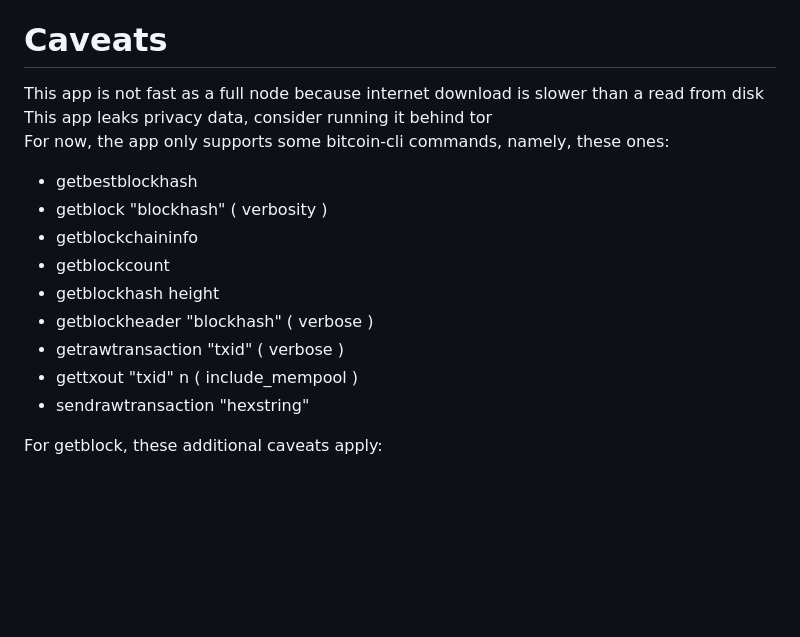
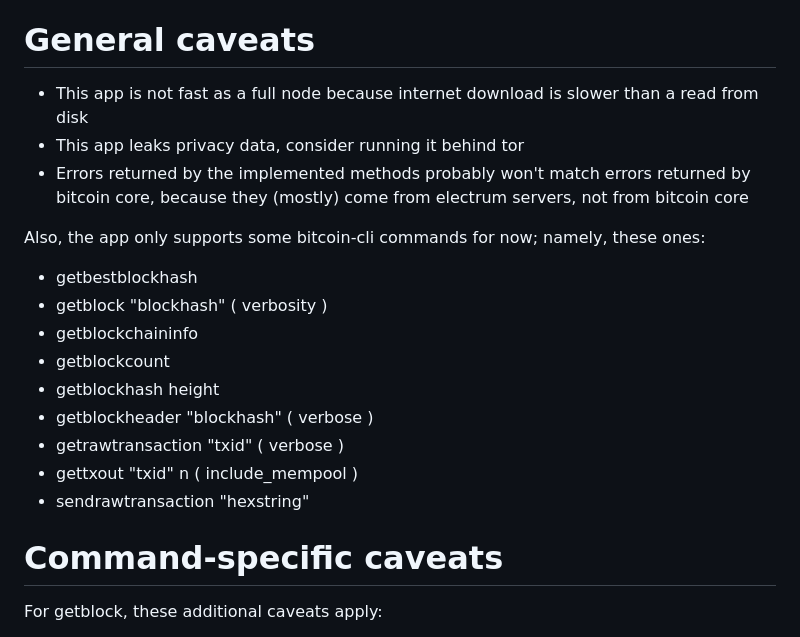
Before and after one commit to supertestnet/node_faker, a Markdown page: README.md, the part around the change. Drawn GitHub-style; blank space fills up the shorter version.

```diff
--- a/README.md
+++ b/README.md
@@ -12,10 +12,12 @@ For two main reasons. One is that when working on some of my other projects I oc
 
 Also, I used to use a project called [spruned](https://github.com/gdassori/spruned), which I think means "super pruned." It tried to emulate bitcoind's json api, except instead of storing the blockchain on disk, it requested block data and transaction data on-the-fly from bitcoin nodes and electrum nodes. This allowed it to support software like lnd, cln, btc-rpc-explorer, and even bitcoin-cli, by simply "pretending" to be a bitcoin node. It was actually (mostly) just an electrum client, but software that *interacted* with it couldn't tell the difference, because it gave the same responses a real bitcoin node would. I think that's very cool, but it no longer seems to work for me, and I figured I could (mostly) recreate it in the browser. So I did.
 
-# Caveats
-This app is not fast as a full node because internet download is slower than a read from disk
-This app leaks privacy data, consider running it behind tor
-For now, the app only supports some bitcoin-cli commands, namely, these ones:
+# General caveats
+- This app is not fast as a full node because internet download is slower than a read from disk
+- This app leaks privacy data, consider running it behind tor
+- Errors returned by the implemented methods probably won't match errors returned by bitcoin core, because they (mostly) come from electrum servers, not from bitcoin core
+
+Also, the app only supports some bitcoin-cli commands for now; namely, these ones:
 
 - getbestblockhash
 - getblock "blockhash" ( verbosity )
@@ -26,6 +28,8 @@ For now, the app only supports some bitcoin-cli commands, namely, these ones:
 - getrawtransaction "txid" ( verbose )
 - gettxout "txid" n ( include_mempool )
 - sendrawtransaction "hexstring"
+
+# Command-specific caveats
 
 For getblock, these additional caveats apply:
 
```
